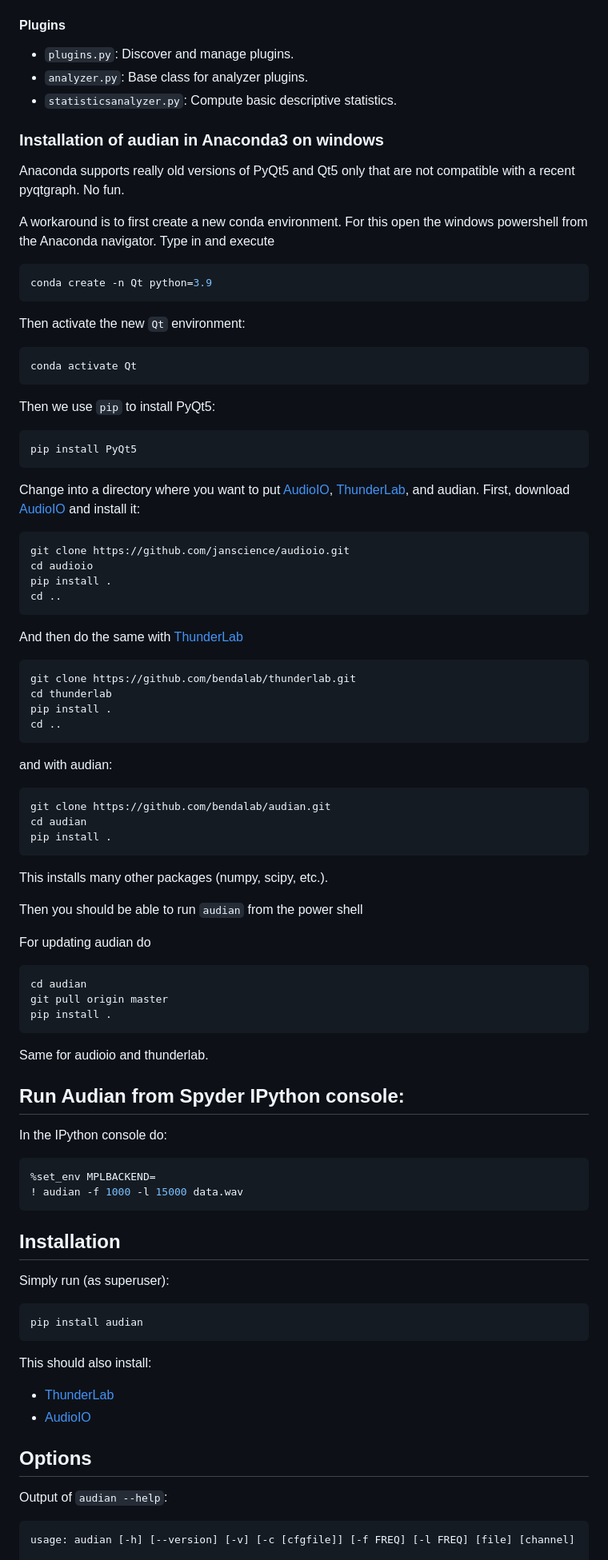
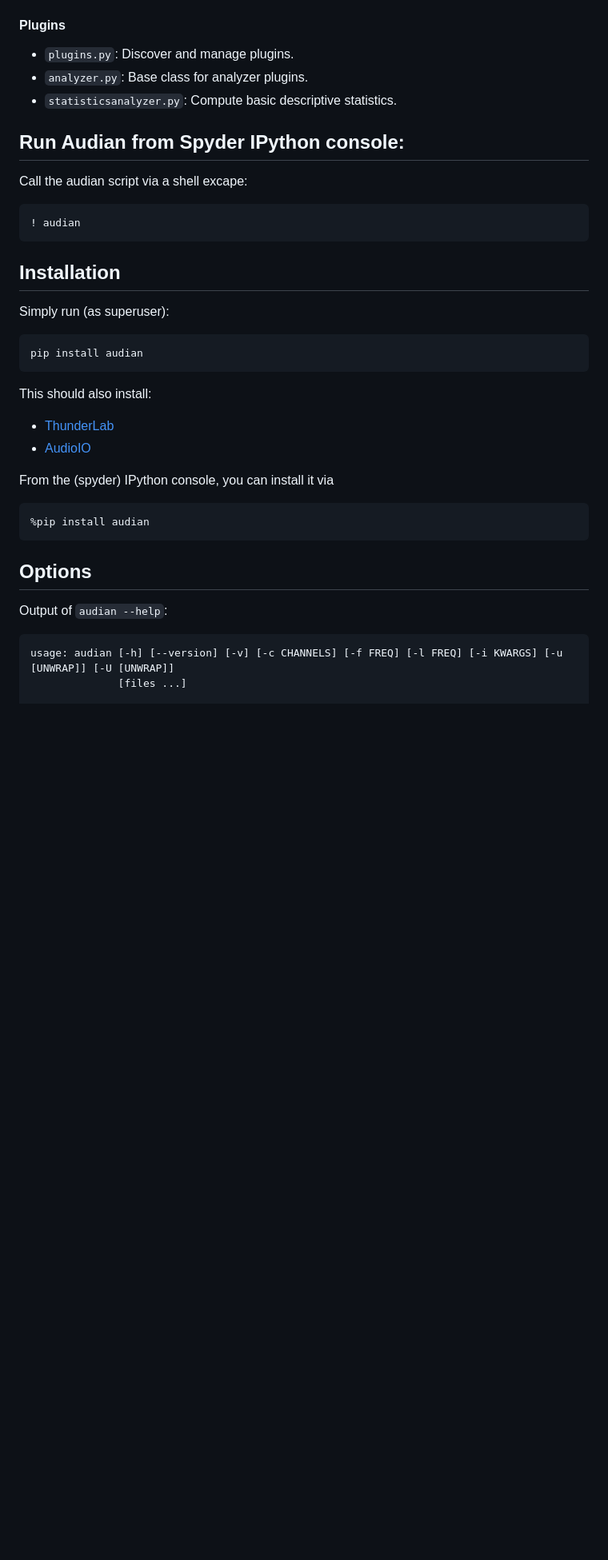
Before and after one commit to bendalab/audian, a Markdown page: README.md, the part around one of its changes. Shown at 80% size. Rendered like a GitHub page; blank space fills up the shorter version.

Commit message:
[docs] updated README.md regarding installation via spyder IPython console

````diff
--- a/README.md
+++ b/README.md
@@ -169,74 +169,17 @@ Basic plot items:
 - `statisticsanalyzer.py`: Compute basic descriptive statistics.
 
 
-### Installation of audian in Anaconda3 on windows
-
-Anaconda supports really old versions of PyQt5 and Qt5 only that are
-not compatible with a recent pyqtgraph. No fun.
-
-A workaround is to first create a new conda environment. For this open
-the windows powershell from the Anaconda navigator. Type in and execute
-``` sh
-conda create -n Qt python=3.9
-```
-Then activate the new `Qt` environment:
-``` sh
-conda activate Qt
-```
-Then we use `pip` to install PyQt5:
-``` sh
-pip install PyQt5
-```
-
-Change into a directory where you want to put
-[AudioIO](https://github.com/bendalab/audioio),
-[ThunderLab](https://github.com/bendalab/thunderlab), and
-audian. First, download [AudioIO](https://github.com/bendalab/audioio)
-and install it:
-``` sh
-git clone https://github.com/janscience/audioio.git
-cd audioio
-pip install .
-cd ..
-```
-And then do the same with [ThunderLab](https://github.com/bendalab/thunderlab)
-``` sh
-git clone https://github.com/bendalab/thunderlab.git
-cd thunderlab
-pip install .
-cd ..
-```
-and with audian:
-``` sh
-git clone https://github.com/bendalab/audian.git
-cd audian
-pip install .
-```
-This installs many other packages (numpy, scipy, etc.).
-
-Then you should be able to run `audian` from the power shell
-
-For updating audian do
-``` sh
-cd audian
-git pull origin master
-pip install .
-```
-Same for audioio and thunderlab.
-
-
 ## Run Audian from Spyder IPython console:
 
-In the IPython console do:
+Call the audian script via a shell excape:
 ``` py
-%set_env MPLBACKEND=
-! audian -f 1000 -l 15000 data.wav
+! audian
 ```
 
 ## Installation
 
 Simply run (as superuser):
-```
+```sh
 pip install audian
 ```
 
@@ -244,11 +187,16 @@ This should also install:
 - [ThunderLab](https://github.com/bendalab/thunderlab)
 - [AudioIO](https://github.com/bendalab/audioio)
 
+From the (spyder) IPython console, you can install it via
+```sh
+%pip install audian
+```
 
 ## Options
 
 Output of `audian --help`:
 
 ``` txt
-usage: audian [-h] [--version] [-v] [-c [cfgfile]] [-f FREQ] [-l FREQ] [file] [channel]
+usage: audian [-h] [--version] [-v] [-c CHANNELS] [-f FREQ] [-l FREQ] [-i KWARGS] [-u [UNWRAP]] [-U [UNWRAP]]
+              [files ...]
 
````
Also changed, not shown: other parts of README.md (+15 -12 lines).
